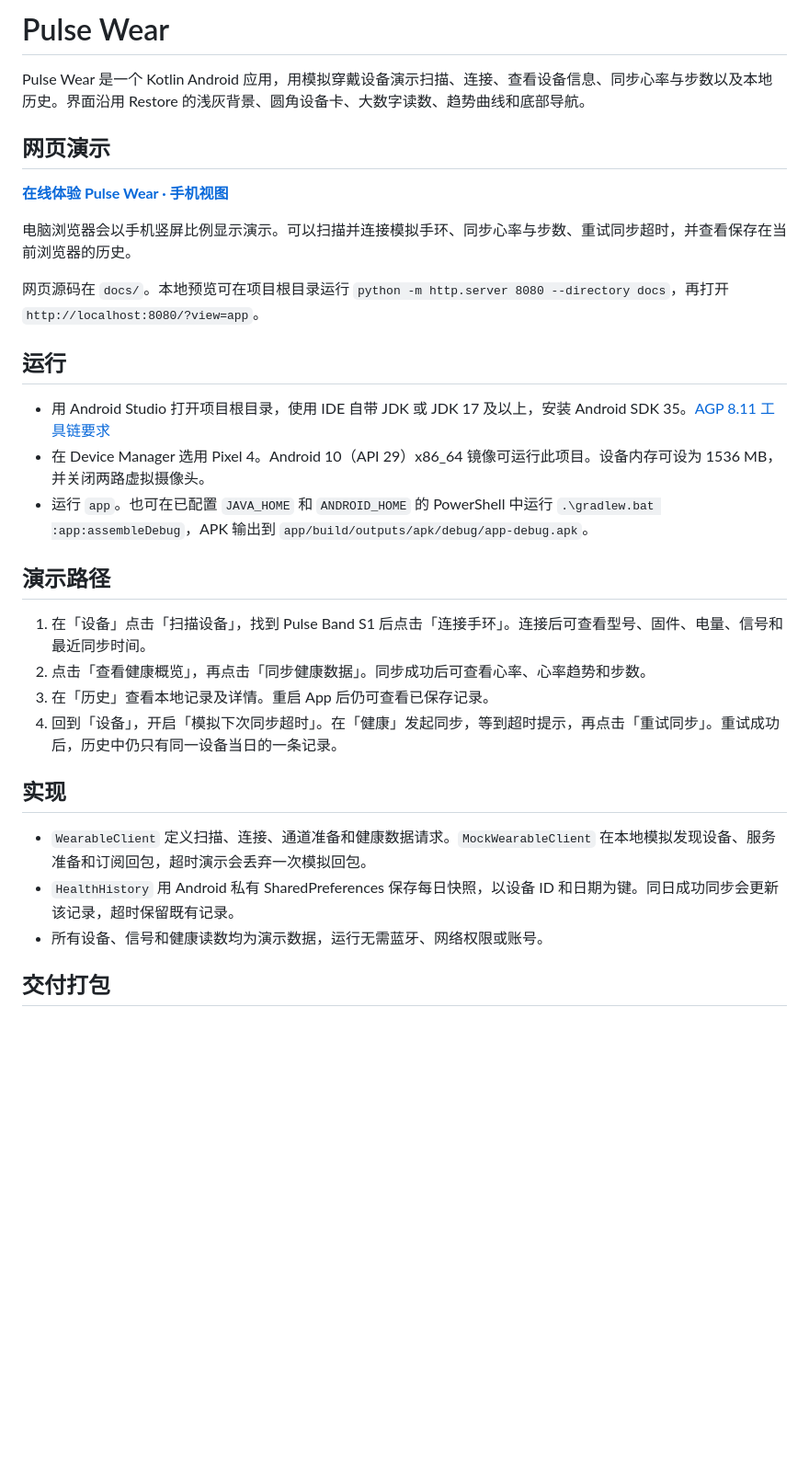
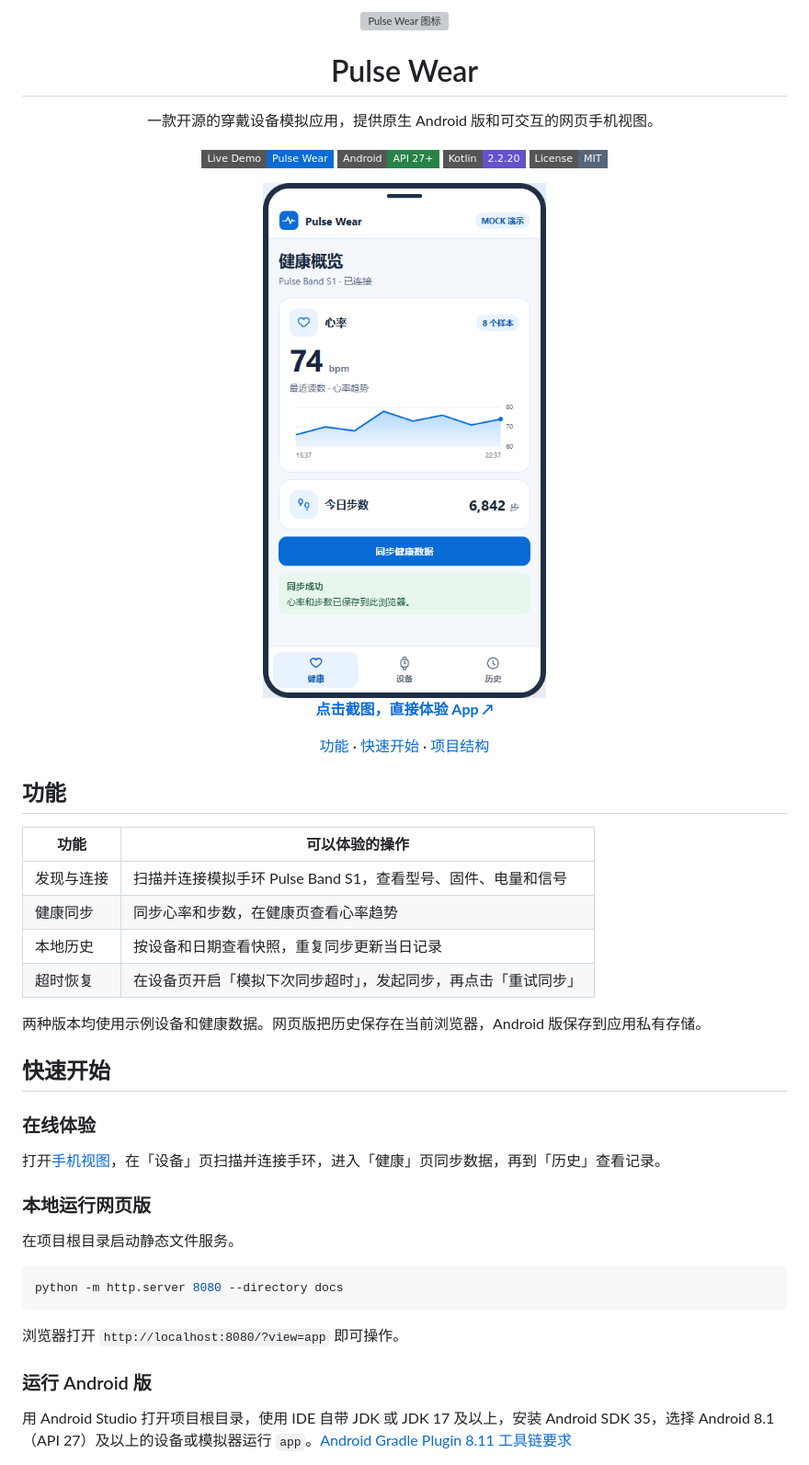
Before and after one commit to jack01930/PulseWear, a Markdown page: README.md, the part around one of its changes. Shown at 92% size. Drawn GitHub-style; pictures changed too: docs/pulse-wear-preview.png (added); badges without logos; blank space fills up the shorter version; grey boxes are pictures that could not be loaded.

Commit message:
docs: showcase Pulse Wear with a clickable app preview

````diff
--- a/README.md
+++ b/README.md
@@ -1,33 +1,48 @@
-# Pulse Wear
+<div align="center">
+  <img src="docs/pulse.svg" width="64" height="64" alt="Pulse Wear 图标">
+  <h1>Pulse Wear</h1>
+  <p>一款开源的穿戴设备模拟应用，提供原生 Android 版和可交互的网页手机视图。</p>
+  <p>
+    <a href="https://jack01930.github.io/PulseWear/?view=app"><img alt="打开在线演示" src="https://img.shields.io/badge/Live_Demo-Pulse_Wear-086bd6?style=flat-square"></a>
+    <a href="#运行-android-版"><img alt="Android API 27+" src="https://img.shields.io/badge/Android-API_27%2B-278348?style=flat-square"></a>
+    <a href="app/build.gradle.kts"><img alt="Kotlin 2.2.20" src="https://img.shields.io/badge/Kotlin-2.2.20-6352cc?style=flat-square"></a>
+    <a href="LICENSE"><img alt="MIT 许可证" src="https://img.shields.io/badge/License-MIT-57657b?style=flat-square"></a>
+  </p>
+  <a href="https://jack01930.github.io/PulseWear/?view=app">
+    <img src="docs/pulse-wear-preview.png" width="330" alt="Pulse Wear 手机视图，展示心率趋势、今日步数和同步状态">
+  </a>
+  <p><strong><a href="https://jack01930.github.io/PulseWear/?view=app">点击截图，直接体验 App ↗</a></strong></p>
+  <p><a href="#功能">功能</a> · <a href="#快速开始">快速开始</a> · <a href="#项目结构">项目结构</a></p>
+</div>
 
-Pulse Wear 是一个 Kotlin Android 应用，用模拟穿戴设备演示扫描、连接、查看设备信息、同步心率与步数以及本地历史。界面沿用 Restore 的浅灰背景、圆角设备卡、大数字读数、趋势曲线和底部导航。
+## 功能
 
-## 网页演示
+| 功能 | 可以体验的操作 |
+| --- | --- |
+| 发现与连接 | 扫描并连接模拟手环 Pulse Band S1，查看型号、固件、电量和信号 |
+| 健康同步 | 同步心率和步数，在健康页查看心率趋势 |
+| 本地历史 | 按设备和日期查看快照，重复同步更新当日记录 |
+| 超时恢复 | 在设备页开启「模拟下次同步超时」，发起同步，再点击「重试同步」 |
 
-**[在线体验 Pulse Wear · 手机视图](https://jack01930.github.io/PulseWear/?view=app)**
+两种版本均使用示例设备和健康数据。网页版把历史保存在当前浏览器，Android 版保存到应用私有存储。
 
-电脑浏览器会以手机竖屏比例显示演示。可以扫描并连接模拟手环、同步心率与步数、重试同步超时，并查看保存在当前浏览器的历史。
+## 快速开始
 
-网页源码在 `docs/`。本地预览可在项目根目录运行 `python -m http.server 8080 --directory docs`，再打开 `http://localhost:8080/?view=app`。
+### 在线体验
 
-## 运行
+打开[手机视图](https://jack01930.github.io/PulseWear/?view=app)，在「设备」页扫描并连接手环，进入「健康」页同步数据，再到「历史」查看记录。
 
-- 用 Android Studio 打开项目根目录，使用 IDE 自带 JDK 或 JDK 17 及以上，安装 Android SDK 35。[AGP 8.11 工具链要求](https://developer.android.com/build/releases/agp-8-11-0-release-notes)
-- 在 Device Manager 选用 Pixel 4。Android 10（API 29）x86_64 镜像可运行此项目。设备内存可设为 1536 MB，并关闭两路虚拟摄像头。
-- 运行 `app`。也可在已配置 `JAVA_HOME` 和 `ANDROID_HOME` 的 PowerShell 中运行 `.\gradlew.bat :app:assembleDebug`，APK 输出到 `app/build/outputs/apk/debug/app-debug.apk`。
+### 本地运行网页版
 
-## 演示路径
+在项目根目录启动静态文件服务。
 
-1. 在「设备」点击「扫描设备」，找到 Pulse Band S1 后点击「连接手环」。连接后可查看型号、固件、电量、信号和最近同步时间。
-2. 点击「查看健康概览」，再点击「同步健康数据」。同步成功后可查看心率、心率趋势和步数。
-3. 在「历史」查看本地记录及详情。重启 App 后仍可查看已保存记录。
-4. 回到「设备」，开启「模拟下次同步超时」。在「健康」发起同步，等到超时提示，再点击「重试同步」。重试成功后，历史中仍只有同一设备当日的一条记录。
+```sh
+python -m http.server 8080 --directory docs
+```
 
-## 实现
+浏览器打开 `http://localhost:8080/?view=app` 即可操作。
 
-- `WearableClient` 定义扫描、连接、通道准备和健康数据请求。`MockWearableClient` 在本地模拟发现设备、服务准备和订阅回包，超时演示会丢弃一次模拟回包。
-- `HealthHistory` 用 Android 私有 SharedPreferences 保存每日快照，以设备 ID 和日期为键。同日成功同步会更新该记录，超时保留既有记录。
-- 所有设备、信号和健康读数均为演示数据，运行无需蓝牙、网络权限或账号。
+### 运行 Android 版
 
-## 交付打包
+用 Android Studio 打开项目根目录，使用 IDE 自带 JDK 或 JDK 17 及以上，安装 Android SDK 35，选择 Android 8.1（API 27）及以上的设备或模拟器运行 `app`。[Android Gradle Plugin 8.11 工具链要求](https://developer.android.com/build/releases/agp-8-11-0-release-notes)
 
````
Also changed, not shown: other parts of README.md (+22 -1 lines).
